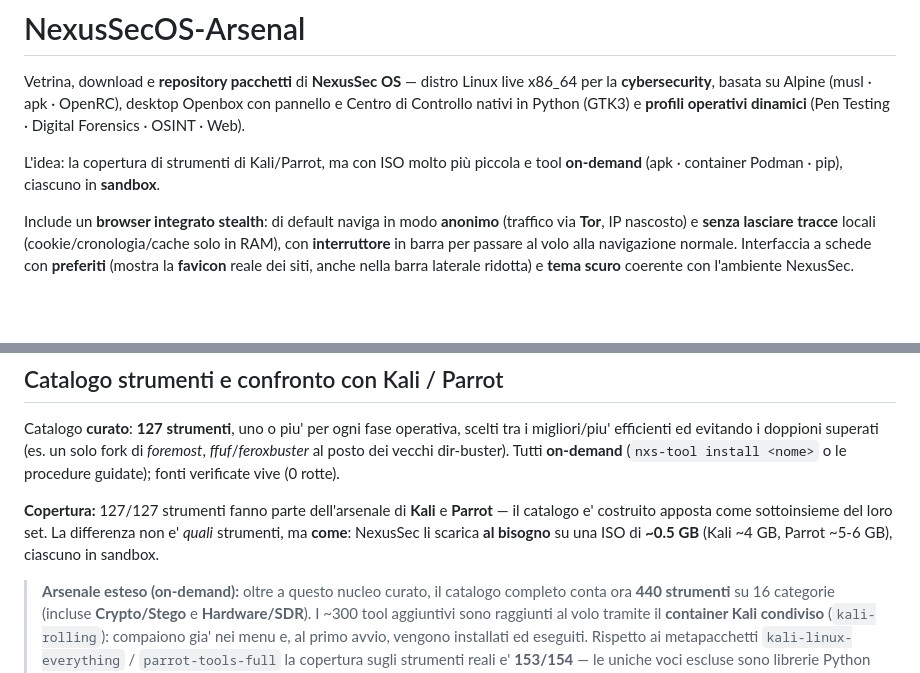
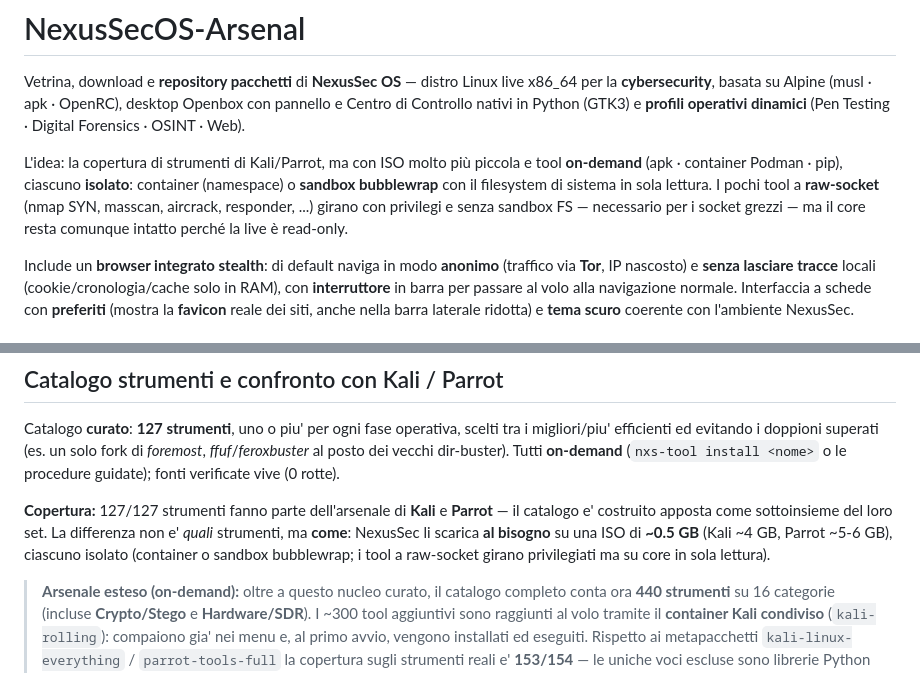
Before and after one commit to RedRider21/NexusSec-OS, a Markdown page: README.md, 2 parts joined by grey strips. GitHub-like rendering; blank space fills up the shorter version.

Commit message:
README: precisa l'isolamento tool (eccezione onesta raw-socket, no sandbox FS ma core read-only)

```diff
--- a/README.md
+++ b/README.md
@@ -6,7 +6,11 @@ desktop Openbox con pannello e Centro di Controllo nativi in Python (GTK3) e
 **profili operativi dinamici** (Pen Testing · Digital Forensics · OSINT · Web).
 
 L'idea: la copertura di strumenti di Kali/Parrot, ma con ISO molto più piccola e
-tool **on-demand** (apk · container Podman · pip), ciascuno in **sandbox**.
+tool **on-demand** (apk · container Podman · pip), ciascuno **isolato**:
+container (namespace) o **sandbox bubblewrap** con il filesystem di sistema in
+sola lettura. I pochi tool a **raw-socket** (nmap SYN, masscan, aircrack,
+responder, ...) girano con privilegi e senza sandbox FS — necessario per i
+socket grezzi — ma il core resta comunque intatto perché la live è read-only.
 
 Include un **browser integrato stealth**: di default naviga in modo **anonimo**
 (traffico via **Tor**, IP nascosto) e **senza lasciare tracce** locali
@@ -122,7 +126,7 @@ repo è aggiunto all'avvio, quindi `nxs-tool install <tool>` li scarica da qui.
 
 Catalogo **curato**: **127 strumenti**, uno o piu' per ogni fase operativa, scelti tra i migliori/piu' efficienti ed evitando i doppioni superati (es. un solo fork di *foremost*, *ffuf*/*feroxbuster* al posto dei vecchi dir-buster). Tutti **on-demand** (`nxs-tool install <nome>` o le procedure guidate); fonti verificate vive (0 rotte).
 
-**Copertura:** 127/127 strumenti fanno parte dell'arsenale di **Kali** e **Parrot** — il catalogo e' costruito apposta come sottoinsieme del loro set. La differenza non e' *quali* strumenti, ma **come**: NexusSec li scarica **al bisogno** su una ISO di **~0.5 GB** (Kali ~4 GB, Parrot ~5-6 GB), ciascuno in sandbox.
+**Copertura:** 127/127 strumenti fanno parte dell'arsenale di **Kali** e **Parrot** — il catalogo e' costruito apposta come sottoinsieme del loro set. La differenza non e' *quali* strumenti, ma **come**: NexusSec li scarica **al bisogno** su una ISO di **~0.5 GB** (Kali ~4 GB, Parrot ~5-6 GB), ciascuno isolato (container o sandbox bubblewrap; i tool a raw-socket girano privilegiati ma su core in sola lettura).
 
 > **Arsenale esteso (on-demand):** oltre a questo nucleo curato, il catalogo
 > completo conta ora **440 strumenti** su 16 categorie (incluse **Crypto/Stego**
```
